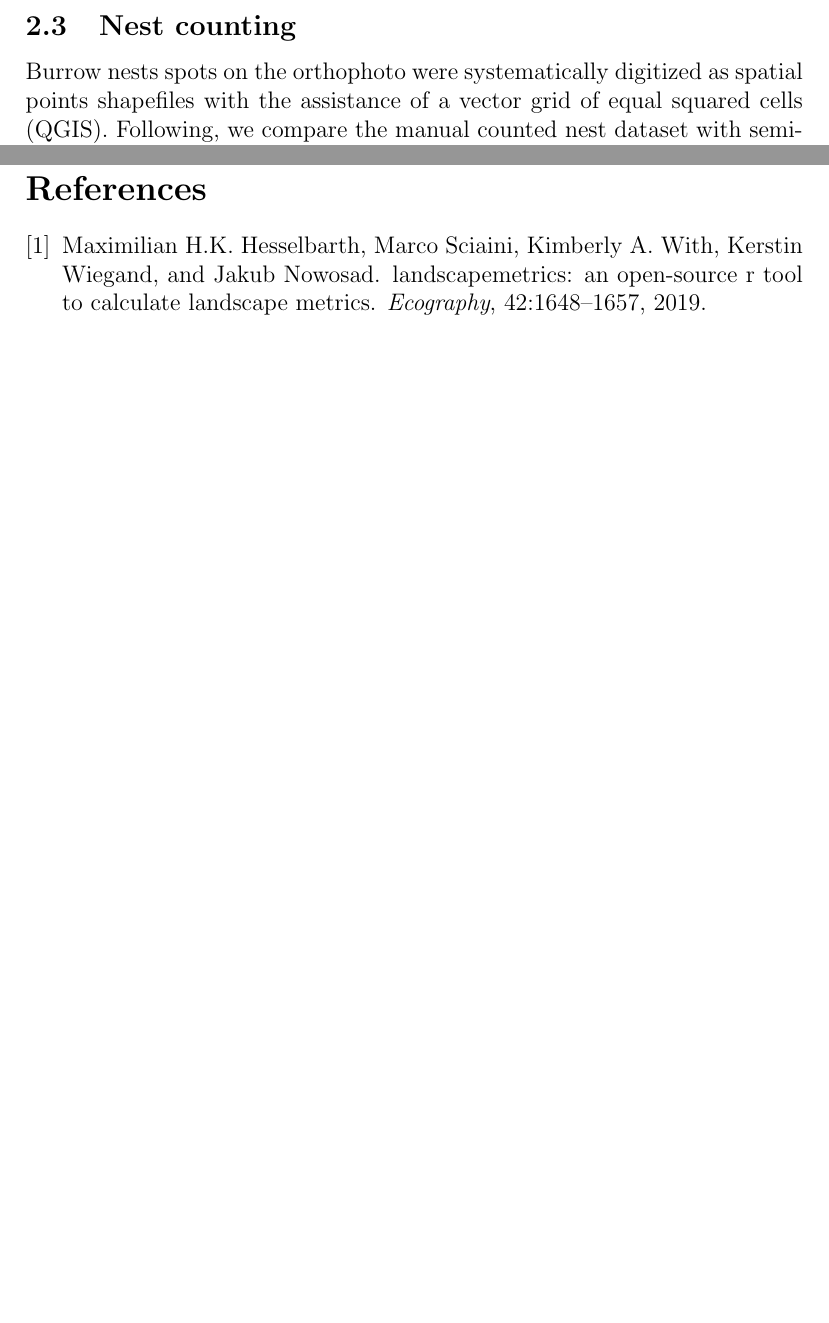
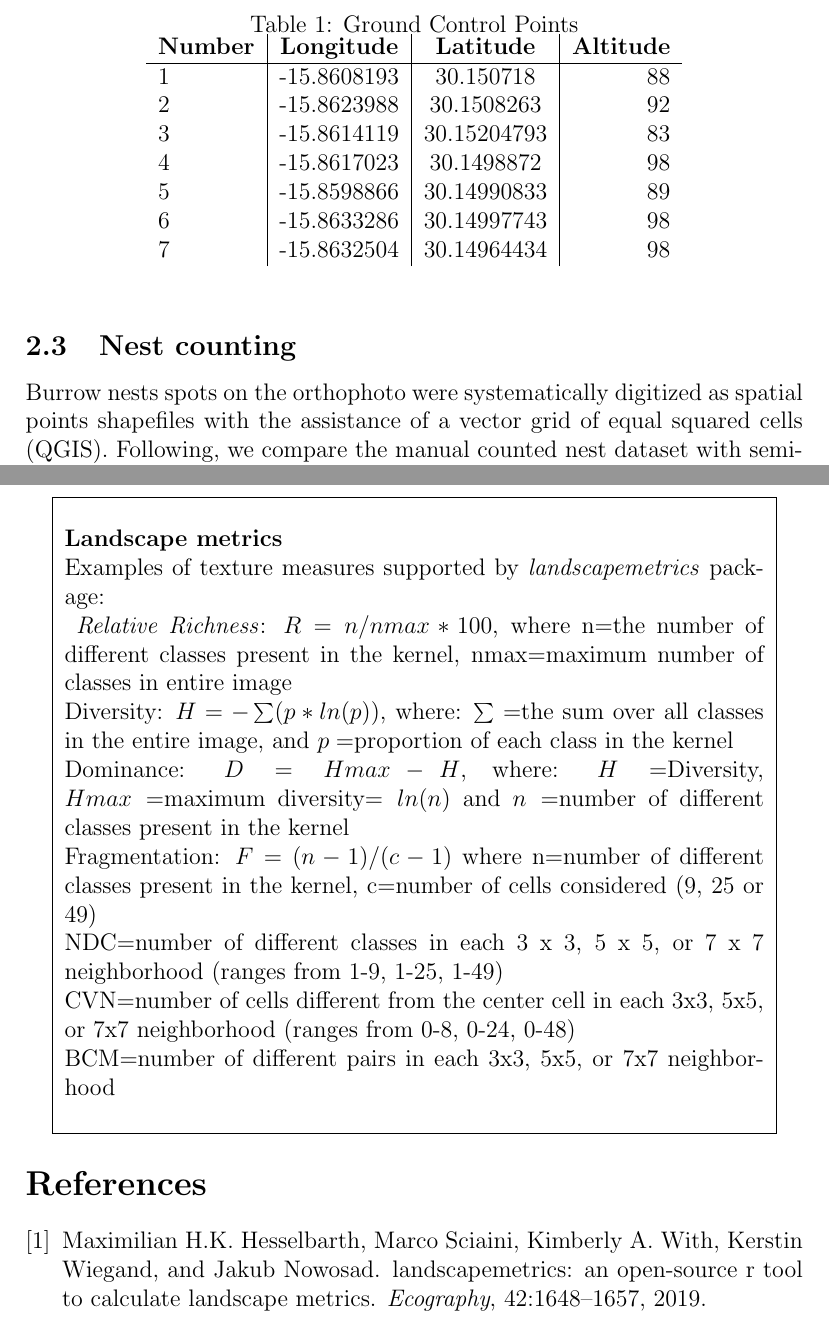
Before and after one commit to jesusjl/proyecto_final, a LaTeX paper (M6_primerApellido_segundoApellido_Nombre.tex): two parts of pages 4 and 5 of 6 before the commit and two parts of pages 4 and 6 of 7 after it, joined at a grey line, cut at the place of the change, the shorter picture padded with empty space. Compiled offline with pdfLaTeX.

Commit message:
add tables

```diff
--- a/M6_primerApellido_segundoApellido_Nombre.tex
+++ b/M6_primerApellido_segundoApellido_Nombre.tex
@@ -62,5 +74,22 @@ Located in the North Atlantic Ocean, the Portuguese Archipelago of Selvagens (\a
 
-The image acquisition plan consisted in a double grid mission (50 meters altitude) using a consumer-grade drone (DJI Mavic 2 pro) equipped with an RGB sensor. The geotagged images were loaded in Pix4DMapper, a software aimed to generate the 3D models, orthophoto (see figure \ref{fig:mosaic}) and digital terrain model (DTM). Additionally, very low altitude flights were carried out for gathering additional imagery and confirm the presence of nests and  land-cover classes.
+\begin{table}[h!]
+	\begin{center}
+		\caption{Ground Control Points}
+		\label{tab:table1}
+		\begin{tabular}{l|c|c|r}
+			\textbf{Number} & \textbf{Longitude} & \textbf{Latitude}  & \textbf{Altitude}\\
+			\hline
+			1 & -15.8608193 & 30.150718 & 88\\
+			2 & -15.8623988 & 30.1508263 & 92\\
+			3 & -15.8614119 & 30.15204793 & 83\\
+			4 & -15.8617023 & 30.1498872 & 98\\
+			5 & -15.8598866 & 30.14990833 & 89\\
+			6 & -15.8633286 & 30.14997743 & 98\\
+			7 & -15.8632504 & 30.14964434 & 98\\
+		\end{tabular}
+	\end{center}
+\end{table}
+
 
 \subsection{Nest counting}
 
@@ -80,7 +109,37 @@ Similar, an habitat map of the study area was produced using OBIA and machine le
 
 \subsection{Landscape metrics}
 
-The classified habitat map was used to generate landscape metrics such as including a variety of area metrics, patch density, size and variability metrics, edge metrics, shape metrics, core area metrics, diversity metrics, and contagion and interspersion metrics. We used \textsf{R} \cite{R_2021} and landscapemetrics package \cite{landscapemetrics_2019}
+The classified habitat map was used to generate landscape metrics such as area metrics, patch density, size and variability metrics, edge metrics, shape metrics, core area metrics, diversity metrics, and contagion and interspersion metrics. We used \textsf{R} \cite{R_2021} and  \textit{landscapemetrics} package \cite{landscapemetrics_2019}
+
+
+\begin{boxed}
+
+\textbf{Landscape metrics}
+
+\\
+
+Examples of texture measures supported by \textit{landscapemetrics} package:
+
+\\
+
+
+
+\textit{ Relative Richness}: $R=n/nmax*100$, where n=the number of different classes present in the kernel, nmax=maximum number of classes in entire image
+
+Diversity: $H=-\sum(p*ln(p))$, where: $\sum=$the sum over all classes in the entire image, and $p=$proportion of each class in the kernel
+
+Dominance: $D=Hmax-H$, where: $H=$Diversity, $Hmax=$maximum diversity$=ln(n)$ and $n=$number of different classes present in the kernel
+
+Fragmentation: $F=(n-1)/(c-1)$ where n=number of different classes present in the kernel, c=number of cells considered (9, 25 or 49)
+
+NDC=number of different classes in each 3 x 3, 5 x 5, or 7 x 7 neighborhood (ranges from 1-9, 1-25, 1-49)
+
+CVN=number of cells different from the center cell in each 3x3, 5x5, or 7x7 neighborhood (ranges from 0-8, 0-24, 0-48)
+
+BCM=number of different pairs in each 3x3, 5x5, or 7x7 neighborhood
+
+
+\end{boxed}
 
 \bibliography{bibliography}
 
```
Also changed, not shown: M6_primerApellido_segundoApellido_Nombre.pdf, M6_primerApellido_segundoApellido_Nombre.tex (14 more changed lines).
